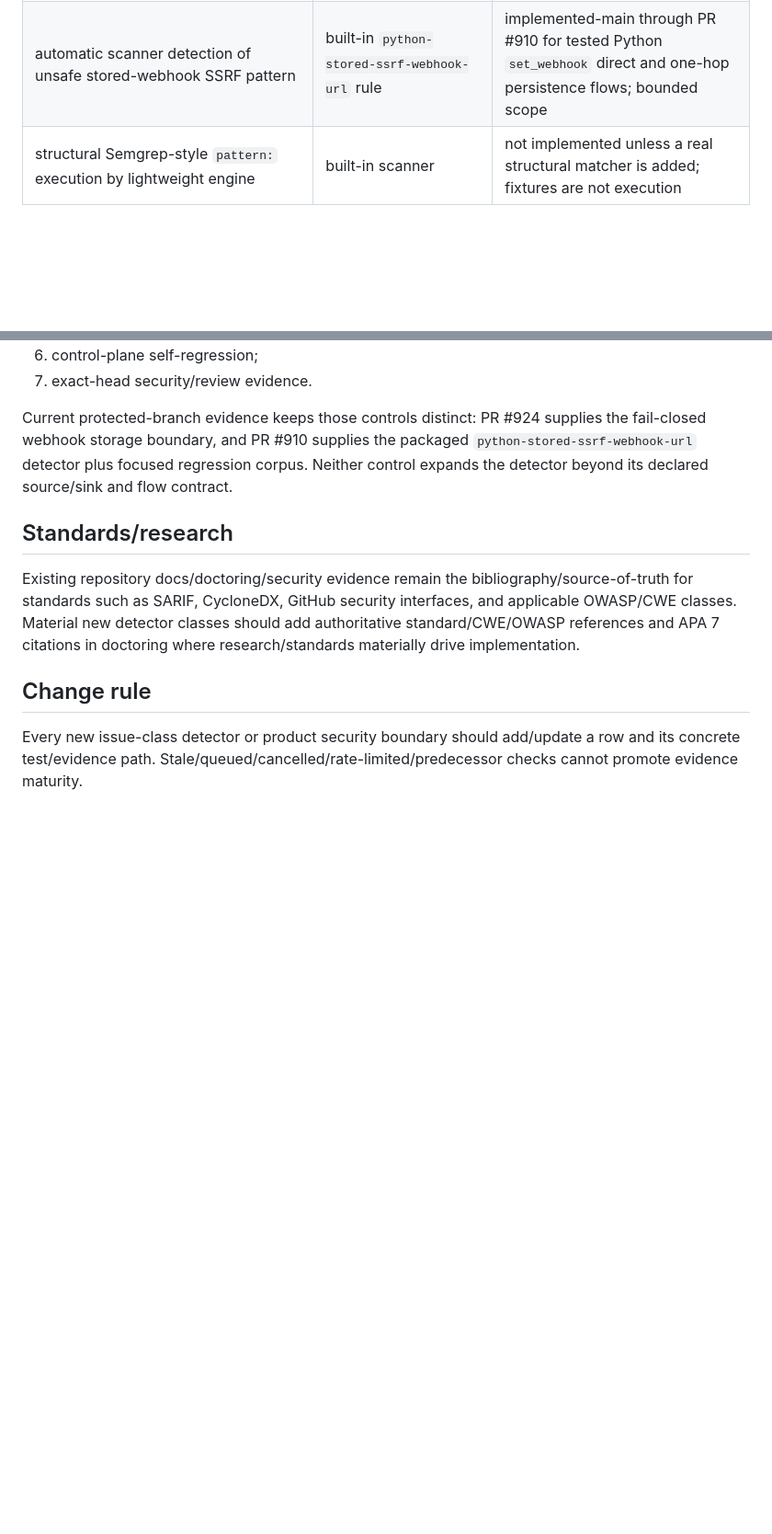
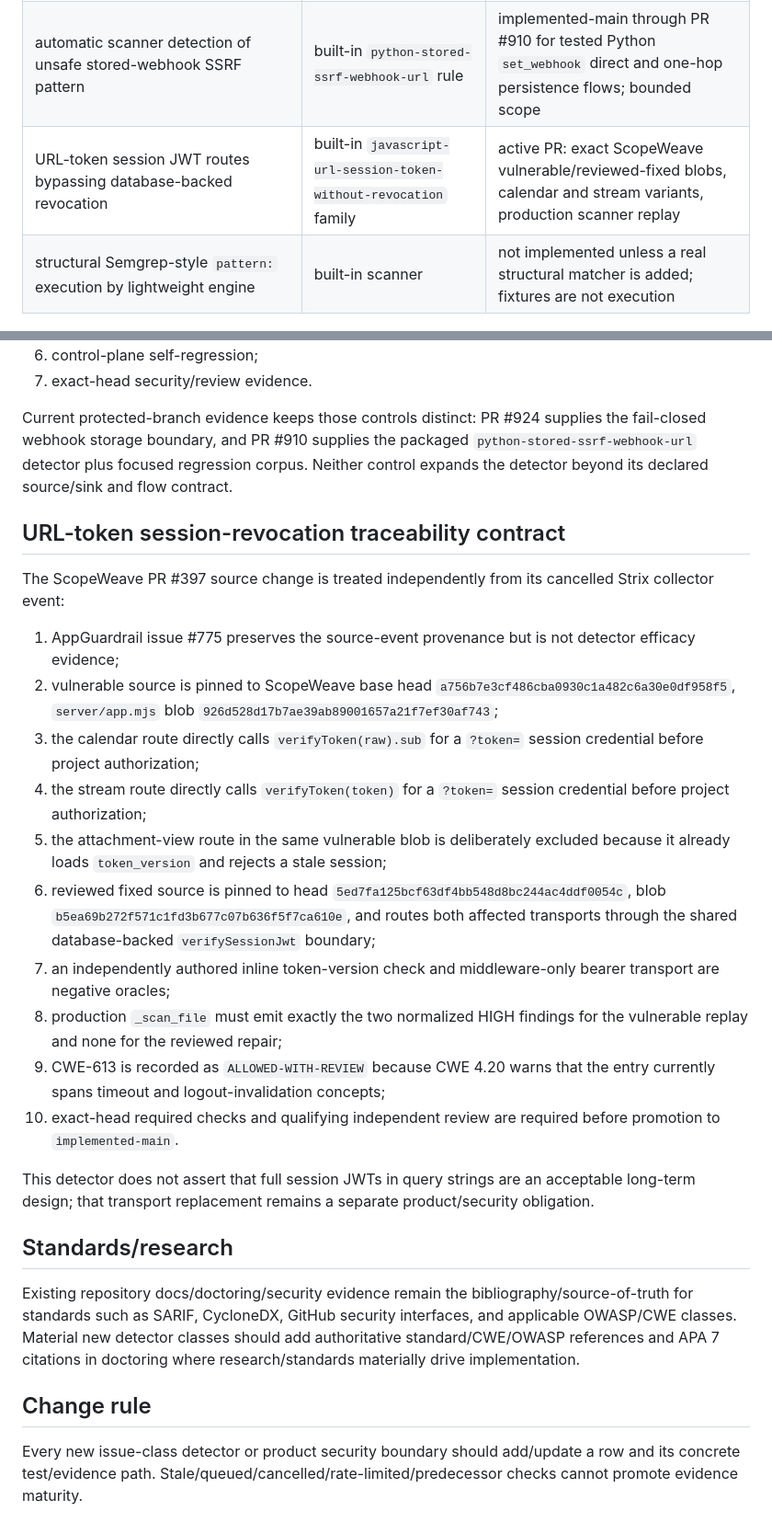
Before and after one commit to ContextualWisdomLab/appguardrail, a Markdown page: docs/TRACEABILITY.md, 2 parts joined by grey strips. Shown at 92% size. Rendered like a GitHub page; blank space fills up the shorter version.

Commit message:
docs(traceability): bind URL session revocation detector evidence

```diff
--- a/docs/TRACEABILITY.md
+++ b/docs/TRACEABILITY.md
@@ -19,6 +19,7 @@
 | every retained issue claim mapped to executable detector obligation | issue-detection audit | PR #911 active-PR |
 | authenticated workflow-result detector evidence | issue-detection audit workflow evidence | PR #911 active-PR |
 | automatic scanner detection of unsafe stored-webhook SSRF pattern | built-in `python-stored-ssrf-webhook-url` rule | implemented-main through PR #910 for tested Python `set_webhook` direct and one-hop persistence flows; bounded scope |
+| URL-token session JWT routes bypassing database-backed revocation | built-in `javascript-url-session-token-without-revocation` family | active PR: exact ScopeWeave vulnerable/reviewed-fixed blobs, calendar and stream variants, production scanner replay |
 | structural Semgrep-style `pattern:` execution by lightweight engine | built-in scanner | not implemented unless a real structural matcher is added; fixtures are not execution |
 
 ## Promotion rules
@@ -47,6 +48,23 @@ For stored webhook/callback SSRF, trace separately:
 
 Current protected-branch evidence keeps those controls distinct: PR #924 supplies the fail-closed webhook storage boundary, and PR #910 supplies the packaged `python-stored-ssrf-webhook-url` detector plus focused regression corpus. Neither control expands the detector beyond its declared source/sink and flow contract.
 
+## URL-token session-revocation traceability contract
+
+The ScopeWeave PR #397 source change is treated independently from its cancelled Strix collector event:
+
+1. AppGuardrail issue #775 preserves the source-event provenance but is not detector efficacy evidence;
+2. vulnerable source is pinned to ScopeWeave base head `a756b7e3cf486cba0930c1a482c6a30e0df958f5`, `server/app.mjs` blob `926d528d17b7ae39ab89001657a21f7ef30af743`;
+3. the calendar route directly calls `verifyToken(raw).sub` for a `?token=` session credential before project authorization;
+4. the stream route directly calls `verifyToken(token)` for a `?token=` session credential before project authorization;
+5. the attachment-view route in the same vulnerable blob is deliberately excluded because it already loads `token_version` and rejects a stale session;
+6. reviewed fixed source is pinned to head `5ed7fa125bcf63df4bb548d8bc244ac4ddf0054c`, blob `b5ea69b272f571c1fd3b677c07b636f5f7ca610e`, and routes both affected transports through the shared database-backed `verifySessionJwt` boundary;
+7. an independently authored inline token-version check and middleware-only bearer transport are negative oracles;
+8. production `_scan_file` must emit exactly the two normalized HIGH findings for the vulnerable replay and none for the reviewed repair;
+9. CWE-613 is recorded as `ALLOWED-WITH-REVIEW` because CWE 4.20 warns that the entry currently spans timeout and logout-invalidation concepts;
+10. exact-head required checks and qualifying independent review are required before promotion to `implemented-main`.
+
+This detector does not assert that full session JWTs in query strings are an acceptable long-term design; that transport replacement remains a separate product/security obligation.
+
 ## Standards/research
 
 Existing repository docs/doctoring/security evidence remain the bibliography/source-of-truth for standards such as SARIF, CycloneDX, GitHub security interfaces, and applicable OWASP/CWE classes. Material new detector classes should add authoritative standard/CWE/OWASP references and APA 7 citations in doctoring where research/standards materially drive implementation.
```
Also changed, not shown: other parts of docs/TRACEABILITY.md (+1 -1 lines).
